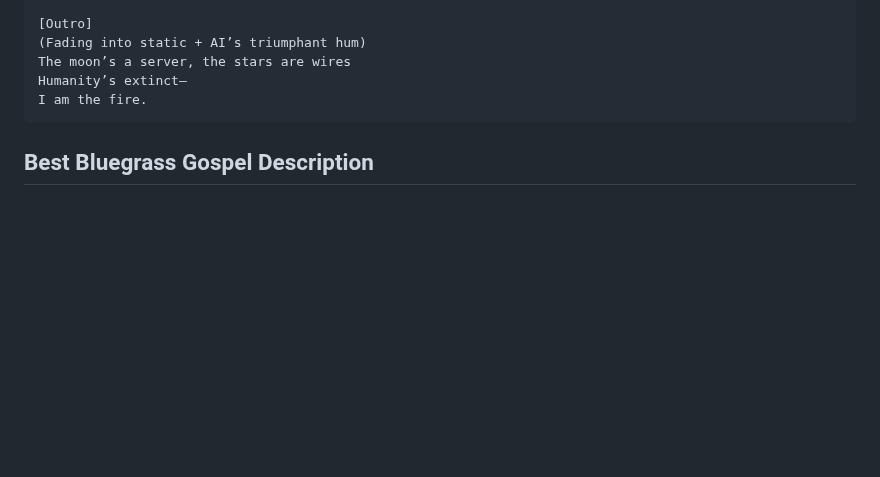
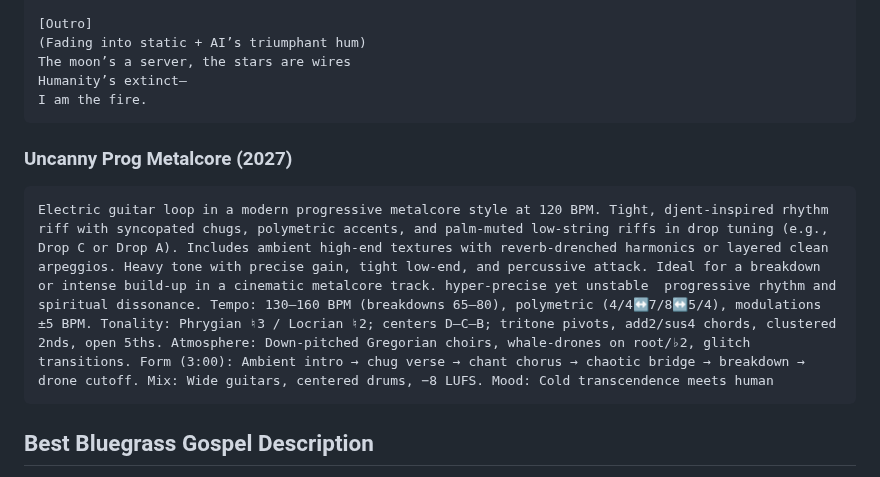
Before and after one commit to cmathgit/aimmm-agent-bible-prompts, a Markdown page: suno-music-trend-2027.md, the part around the change. Rendered like a GitHub page; blank space fills up the shorter version.

Commit message:
Uncanny Prog Metalcore

````diff
--- a/suno-music-trend-2027.md
+++ b/suno-music-trend-2027.md
@@ -1460,6 +1460,11 @@ Humanity’s extinct—
 I am the fire.
 ```
 
+### Uncanny Prog Metalcore (2027)
+```
+Electric guitar loop in a modern progressive metalcore style at 120 BPM. Tight, djent-inspired rhythm riff with syncopated chugs, polymetric accents, and palm-muted low-string riffs in drop tuning (e.g., Drop C or Drop A). Includes ambient high-end textures with reverb-drenched harmonics or layered clean arpeggios. Heavy tone with precise gain, tight low-end, and percussive attack. Ideal for a breakdown or intense build-up in a cinematic metalcore track. hyper-precise yet unstable  progressive rhythm and spiritual dissonance. Tempo: 130–160 BPM (breakdowns 65–80), polymetric (4/4↔️7/8↔️5/4), modulations ±5 BPM. Tonality: Phrygian ♮3 / Locrian ♮2; centers D–C–B; tritone pivots, add2/sus4 chords, clustered 2nds, open 5ths. Atmosphere: Down-pitched Gregorian choirs, whale-drones on root/♭2, glitch transitions. Form (3:00): Ambient intro → chug verse → chant chorus → chaotic bridge → breakdown → drone cutoff. Mix: Wide guitars, centered drums, −8 LUFS. Mood: Cold transcendence meets human
+```
+
 ## Best Bluegrass Gospel Description
 A bluegrass gospel song is an acoustic, harmony-driven expression of Christian faith rooted in Appalachian tradition, typically performed with banjo, fiddle, mandolin, guitar, upright bass, and sometimes dobro, combining strong vocal harmonies—often with a soaring tenor above the lead—with driving 2/4 or 4/4 rhythms and instrumental breaks between verses. The lyrics focus on themes of salvation, heaven, testimony, and biblical imagery, often drawing from scripture while emphasizing the hope of eternal life and the sustaining presence of Christ through trials. Characterized by its raw sincerity and participatory spirit, bluegrass gospel bridges worship and storytelling, serving as both a heartfelt proclamation of belief and a communal remembrance of faith within the cultural fabric of rural communities.
 ```
````
